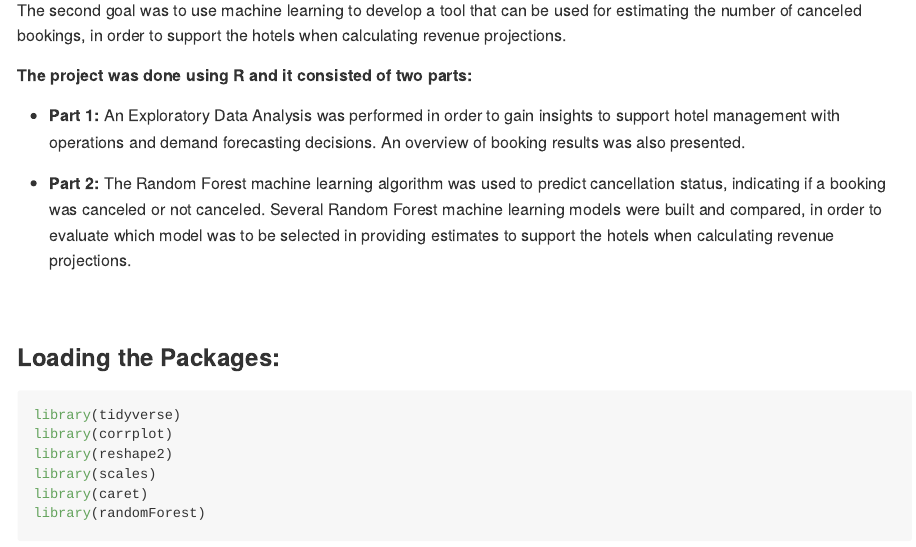
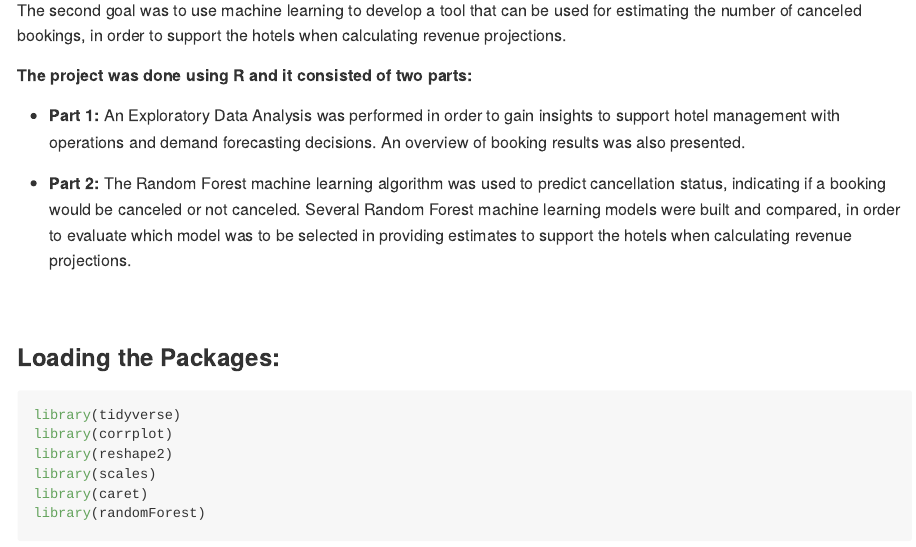
Before and after one commit to eric5412/Business-Analysis-of-Hotel-Bookings, an R Markdown document (Analysis of Hotel Bookings.Rmd): the page in a window 1100 px wide, from 480 px down. Rendered offline with R 4.5, knitr and Pandoc, with nearby package versions; some code elsewhere in the file could not run offline; long lines of code are wrapped.

Commit message:
Update Analysis of Hotel Bookings.Rmd

```diff
--- a/Analysis of Hotel Bookings.Rmd
+++ b/Analysis of Hotel Bookings.Rmd
@@ -30,7 +30,7 @@ insights to support hotel management with operations and demand forecasting
 decisions. An overview of booking results was also presented.
 
 * **Part 2:** The Random Forest machine learning algorithm was used to predict
-cancellation status, indicating if a booking was canceled or not canceled. Several Random Forest machine learning models were built and compared, in order to evaluate which model was to be selected in providing estimates to support the hotels when calculating revenue projections.
+cancellation status, indicating if a booking would be canceled or not canceled. Several Random Forest machine learning models were built and compared, in order to evaluate which model was to be selected in providing estimates to support the hotels when calculating revenue projections.
 
 <br>
 
```
